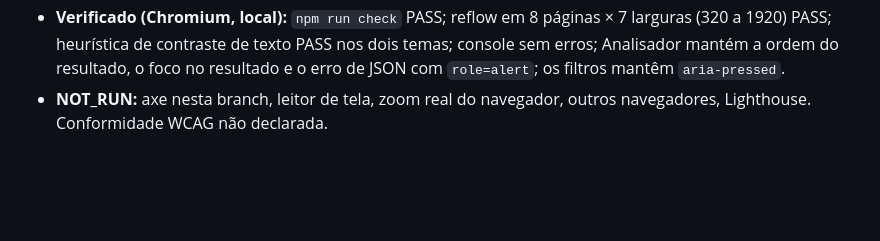
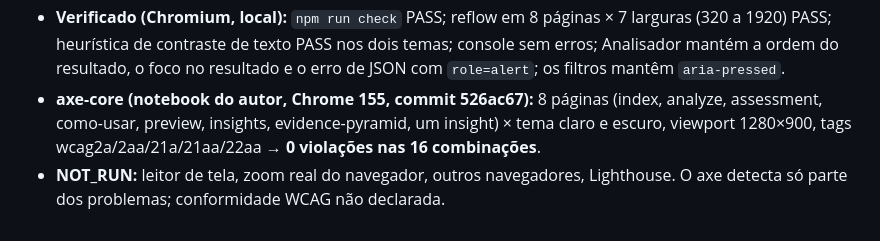
Before and after one commit to jonasqasoftware/aima-agentic-qe, a Markdown page: docs/redesign/REDESIGN-2.0.md, the part around the change. Drawn GitHub-style; blank space fills up the shorter version.

Commit message:
Registra a execução do axe na identidade Blueprint
axe-core no notebook do autor (Chrome 155), commit 526ac67: 8 páginas
nos temas claro e escuro, tags WCAG 2.0/2.1/2.2 A e AA, 0 violações
nas 16 combinações. Leitor de tela, zoom real e Lighthouse seguem
NOT_RUN; conformidade WCAG não declarada.

Co-Authored-By: Claude Opus 5.5 <noreply@anthropic.com>
Claude-Session: https://claude.ai/code/session_01MGNr4Ut9xV4EnZhCnAH23n

```diff
--- a/docs/redesign/REDESIGN-2.0.md
+++ b/docs/redesign/REDESIGN-2.0.md
@@ -91,4 +91,5 @@ Escolhida pelo autor entre quatro propostas desenhadas num canvas: A editorial v
   - Claro: texto 13,2; secundário 6,0; traço 5,8; acento 5,0; GO 5,1 (antes 4,46, corrigido); NO-GO 5,5; borda de controle 3,5; texto sobre botão 6,0.
   - Escuro: texto 12,8; secundário 9,0; traço 8,8; acento 8,3; GO 9,2; NO-GO 6,4; borda 3,8; texto sobre botão 10,0.
 - **Verificado (Chromium, local):** `npm run check` PASS; reflow em 8 páginas × 7 larguras (320 a 1920) PASS; heurística de contraste de texto PASS nos dois temas; console sem erros; Analisador mantém a ordem do resultado, o foco no resultado e o erro de JSON com `role=alert`; os filtros mantêm `aria-pressed`.
-- **NOT_RUN:** axe nesta branch, leitor de tela, zoom real do navegador, outros navegadores, Lighthouse. Conformidade WCAG não declarada.
+- **axe-core (notebook do autor, Chrome 155, commit 526ac67):** 8 páginas (index, analyze, assessment, como-usar, preview, insights, evidence-pyramid, um insight) × tema claro e escuro, viewport 1280×900, tags wcag2a/2aa/21a/21aa/22aa → **0 violações nas 16 combinações**.
+- **NOT_RUN:** leitor de tela, zoom real do navegador, outros navegadores, Lighthouse. O axe detecta só parte dos problemas; conformidade WCAG não declarada.
```
